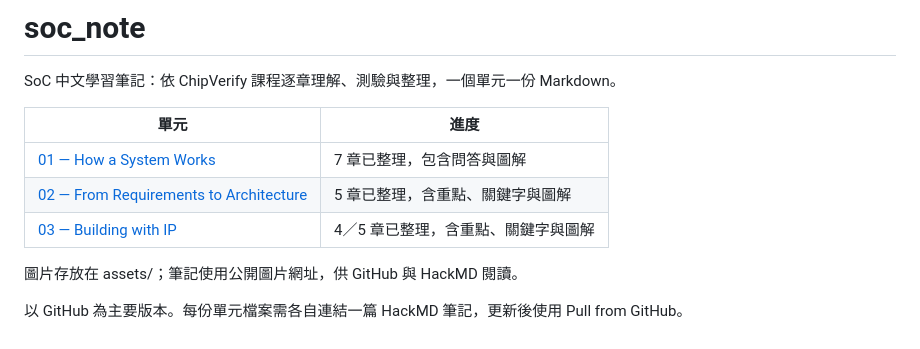
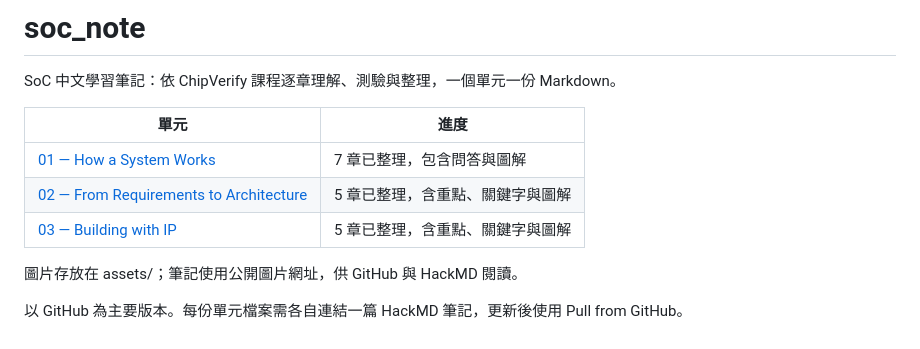
Before and after one commit to ray13542/soc_note, a Markdown page: README.md, the part around the change. GitHub-like rendering.

Commit message:
docs: complete building with IP unit

```diff
--- a/README.md
+++ b/README.md
@@ -6,7 +6,7 @@ SoC 中文學習筆記：依 ChipVerify 課程逐章理解、測驗與整理，
 | --- | --- |
 | [01 — How a System Works](01_How_a_System_Works.md) | 7 章已整理，包含問答與圖解 |
 | [02 — From Requirements to Architecture](02_Requirements_to_Architecture.md) | 5 章已整理，含重點、關鍵字與圖解 |
-| [03 — Building with IP](03_Building_with_IP.md) | 4／5 章已整理，含重點、關鍵字與圖解 |
+| [03 — Building with IP](03_Building_with_IP.md) | 5 章已整理，含重點、關鍵字與圖解 |
 
 圖片存放在 assets/；筆記使用公開圖片網址，供 GitHub 與 HackMD 閱讀。
 
```
Also changed, not shown: 03_Building_with_IP.md (+65 -1 lines), assets/unit03/integration_checks.png (added).
